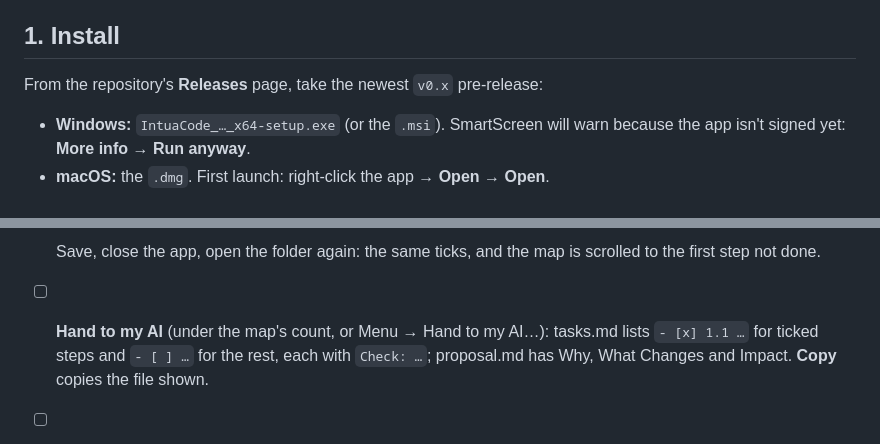
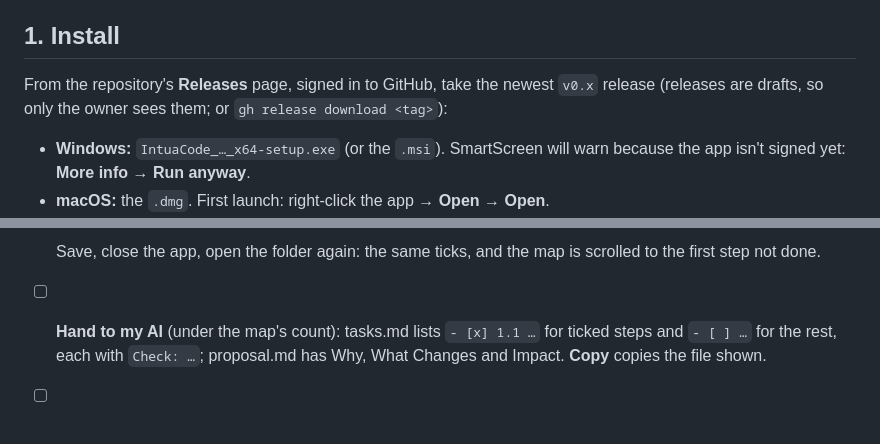
Before and after one commit to matthewvincentthomasmalone-ops/IntuiCode, a Markdown page: TESTING.md, 2 parts joined by grey strips. Rendered like a GitHub page.

```diff
--- a/TESTING.md
+++ b/TESTING.md
@@ -6,7 +6,8 @@ how it feels, and your own machine.
 
 ## 1. Install
 
-From the repository's **Releases** page, take the newest `v0.x` pre-release:
+From the repository's **Releases** page, signed in to GitHub, take the newest `v0.x` release (releases are drafts, so
+only the owner sees them; or `gh release download <tag>`):
 
 - **Windows:** `IntuaCode_…_x64-setup.exe` (or the `.msi`). SmartScreen will warn because the app
   isn't signed yet: **More info → Run anyway**.
@@ -68,7 +69,7 @@ Tick each one. If something is off, note what you did and what the terminal said
       Unity too).
 - [ ] **+ Step** with **Check it's done** filled in: the new step shows that line. Left empty: the depth's own line shows.
 - [ ] Save, close the app, open the folder again: the same ticks, and the map is scrolled to the first step not done.
-- [ ] **Hand to my AI** (under the map's count, or Menu → Hand to my AI…): tasks.md lists `- [x] 1.1 …` for ticked steps
+- [ ] **Hand to my AI** (under the map's count): tasks.md lists `- [x] 1.1 …` for ticked steps
       and `- [ ] …` for the rest, each with `Check: …`; proposal.md has Why, What Changes and Impact. **Copy** copies the
       file shown.
 - [ ] Desktop, unsaved project: the button says **Save the project…** and saves first. Saved: **Write to the project
```
Also changed, not shown: README.md (+4 -2 lines).
